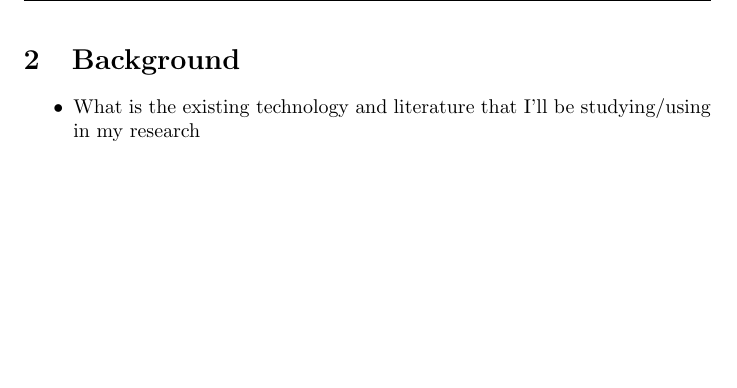
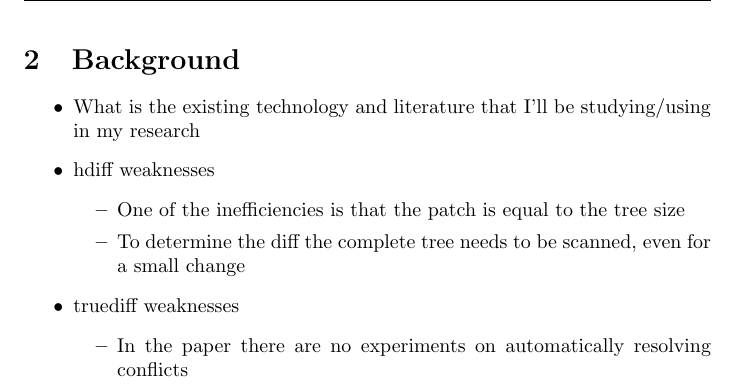
Before and after one commit to jortvangorkum/incremental-hdiff-paper, a LaTeX document (main.tex, which reads sections/background.tex): part of page 2 of 5, cut so that both start at the same text, the shorter picture padded with empty space. Compiled offline with pdfLaTeX.

Commit message:
Added related work

```diff
--- a/sections/background.tex
+++ b/sections/background.tex
@@ -1,4 +1,13 @@
 \section{Background}
 \begin{itemize}
     \item What is the existing technology and literature that I'll be studying/using in my research
+    \item hdiff weaknesses
+    \begin{itemize}
+        \item One of the inefficiencies is that the patch is equal to the tree size
+        \item To determine the diff the complete tree needs to be scanned, even for a small change
+    \end{itemize}
+    \item truediff weaknesses
+    \begin{itemize}
+        \item In the paper there are no experiments on automatically resolving conflicts
+    \end{itemize}
 \end{itemize}
```
Also changed, not shown: main.pdf, related_work/concise_type-safe_and_efficient_structural_diffing.pdf (added).
